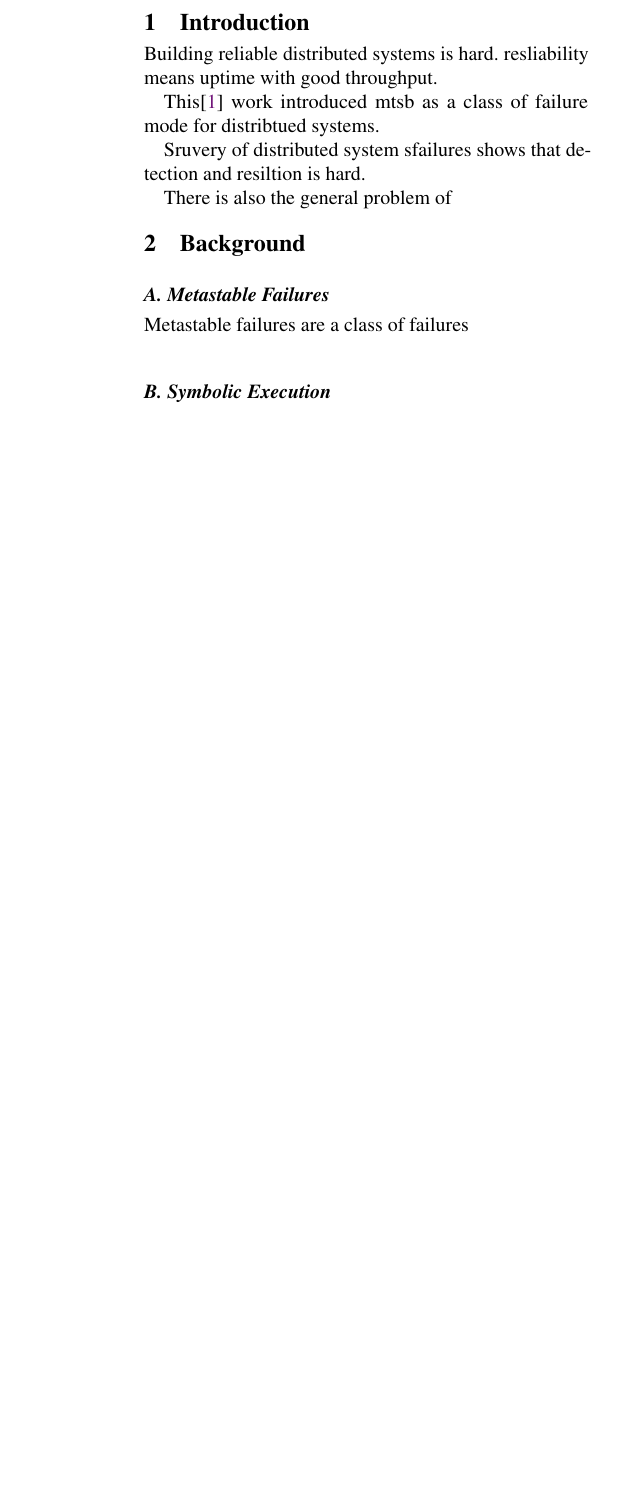
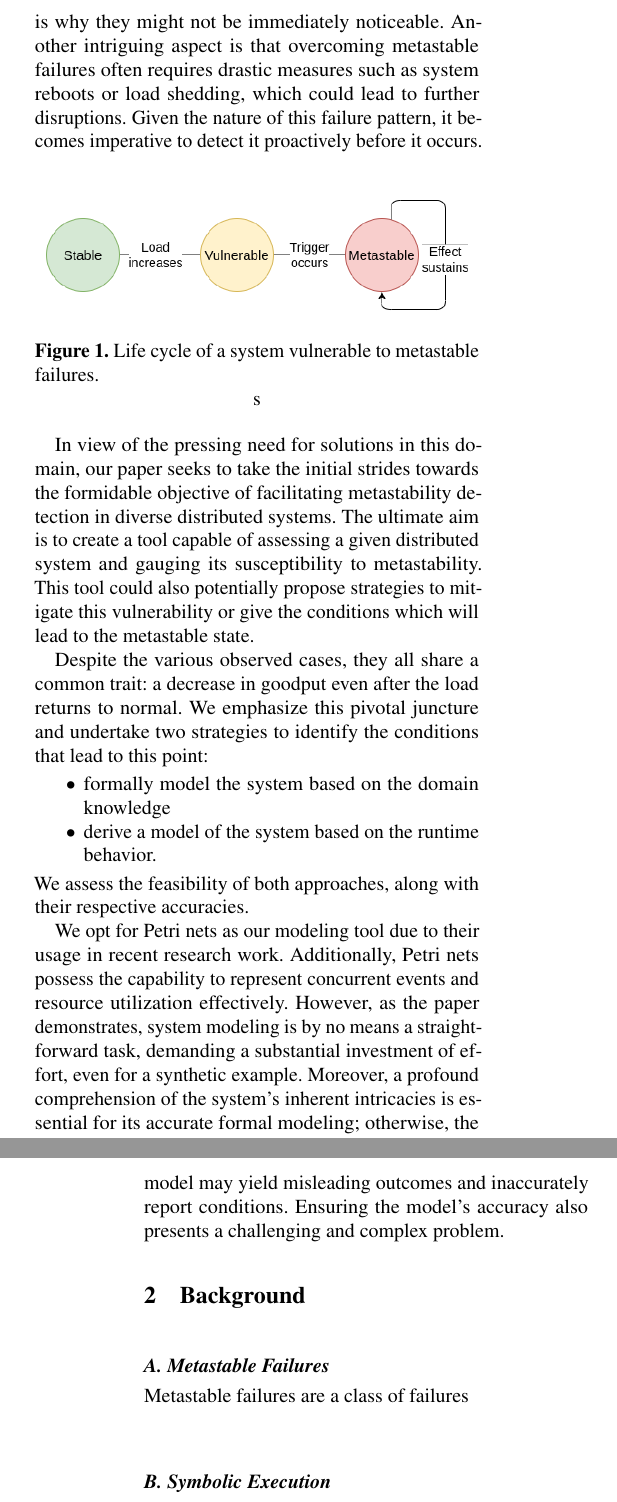
Before and after one commit to vjabrayilov/epfl-project-report, a LaTeX paper (paper.tex, which reads introduction.tex): part of one column of page 1 of 2 before the commit and two parts of the columns of pages 1 and 2 of 3 after it, the two joined at a grey line, cut at the place of the change, the shorter picture padded with empty space. Compiled offline with pdfLaTeX.

Commit message:
finish intro

```diff
--- a/introduction.tex
+++ b/introduction.tex
@@ -3,10 +3,25 @@
 
 % ~\cite{dblp_hotos}, ~\cite{Rashid:1989}, ~\cite{Welch:1989}, ~\cite{Satya:1989}, ~\cite{cs523}
 
-Building reliable distributed systems is hard. resliability means uptime with good throughput.
 
-This\cite{mtsb_hotos} work introduced mtsb as a class of failure mode for distribtued systems.
+The fundamental basis for various services today lies in the effective provision of robust distributed systems. The assurance of resilience within such systems remains a critical area of investigation, mainly due to the systems' vulnerability to a range of distinct failure patterns.
+The research by \textit{Bronson et al.}\cite{mtsb_hotos} characterizes metastable failures as a subset of failures that trap a system in a compromised state with low throughput, even after the original triggering event has been resolved. These failures constitute a distinctive category within the spectrum of failures, distinguished by their emergent nature and the absence of a clear and direct link between the initial event and the underlying cause that sustains the failure.
 
-Sruvery of distributed system sfailures shows that detection and resiltion is hard.
+The life cycle of a system susceptible to this category of failures consists of three distinct states: the stable state, the vulnerable state, and the metastable state. All systems start in the stable state and gradually move to the vulnerable state as the load increases. Once the system enters the vulnerable state, it remains healthy and can persist in this state for a long duration. However, when a triggering event occurs, it becomes stuck in the metastable state. Interestingly, most production systems prefer to operate in the vulnerable state since it offers better resource utilization.
 
-There is also the general problem of
+Metastable failures can significantly reduce a system's efficiency without necessarily causing it to crash, which is why they might not be immediately noticeable. Another intriguing aspect is that overcoming metastable failures often requires drastic measures such as system reboots or load shedding, which could lead to further disruptions. Given the nature of this failure pattern, it becomes imperative to detect it proactively before it occurs.
+\begin{figure}[h]
+\includegraphics[width=0.45\textwidth]{images/mtsb.drawio.png}
+\caption{Life cycle of a system vulnerable to metastable failures.}s
+\end{figure}
+
+In view of the pressing need for solutions in this domain, our paper seeks to take the initial strides towards the formidable objective of facilitating metastability detection in diverse distributed systems. The ultimate aim is to create a tool capable of assessing a given distributed system and gauging its susceptibility to metastability. This tool could also potentially propose strategies to mitigate this vulnerability or give the conditions which will lead to the metastable state.
+
+Despite the various observed cases, they all share a common trait: a decrease in goodput even after the load returns to normal. We emphasize this pivotal juncture and undertake two strategies to identify the conditions that lead to this point:
+\begin{itemize}
+    \item formally model the system based on the domain knowledge
+    \item derive a model of the system based on the runtime behavior.
+\end{itemize}
+We assess the feasibility of both approaches, along with their respective accuracies.
+
+We opt for Petri nets as our modeling tool due to their usage in recent research work. Additionally, Petri nets possess the capability to represent concurrent events and resource utilization effectively. However, as the paper demonstrates, system modeling is by no means a straightforward task, demanding a substantial investment of effort, even for a synthetic example. Moreover, a profound comprehension of the system's inherent intricacies is essential for its accurate formal modeling; otherwise, the model may yield misleading outcomes and inaccurately report conditions. Ensuring the model's accuracy also presents a challenging and complex problem.
```
Also changed, not shown: abstract.tex (+2 -8 lines), paper.tex (+4 -3 lines), images/mtsb.drawio.png (added).
